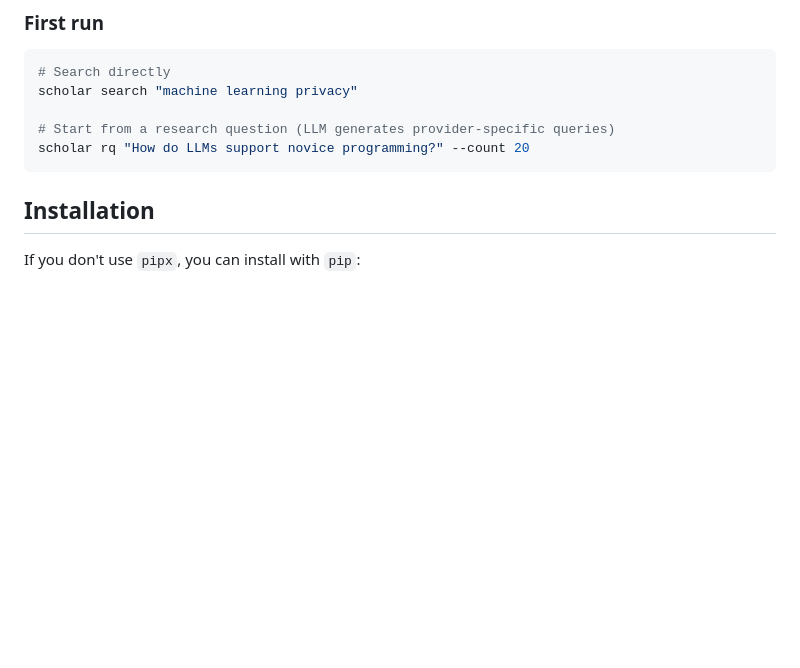
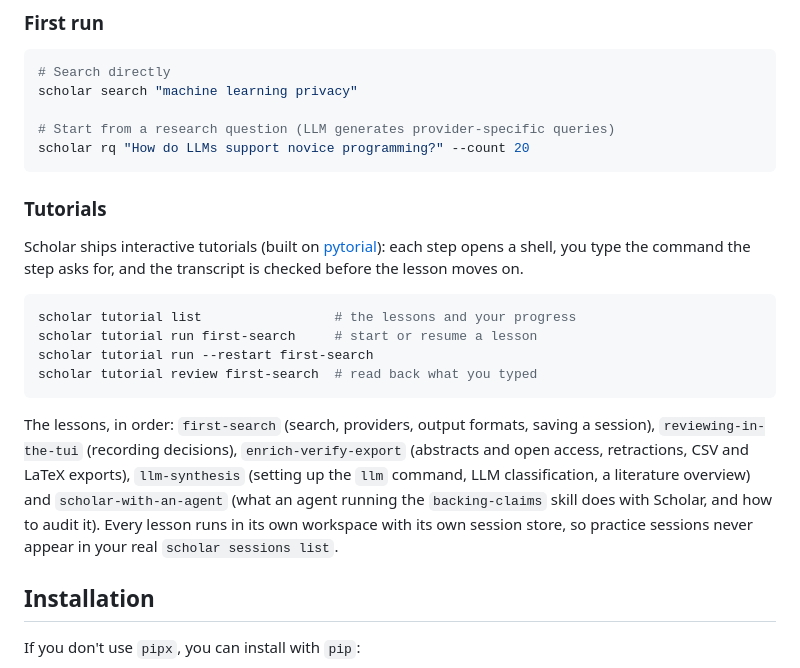
Before and after one commit to dbosk/scholar, a Markdown page: README.md, the part around the change. Drawn GitHub-style; blank space fills up the shorter version.

Commit message:
Document the tutorial subcommand
Co-Authored-By: Claude Fable 5.1 <noreply@anthropic.com>
Claude-Session: https://claude.ai/code/session_01NXUhpAs55duGNegXcw1CSx

````diff
--- a/README.md
+++ b/README.md
@@ -186,6 +186,30 @@ scholar search "machine learning privacy"
 # Start from a research question (LLM generates provider-specific queries)
 scholar rq "How do LLMs support novice programming?" --count 20
 ```
+
+### Tutorials
+
+Scholar ships interactive tutorials (built on
+[pytorial](https://github.com/dbosk/pytorial)): each step opens a shell,
+you type the command the step asks for, and the transcript is checked
+before the lesson moves on.
+
+```bash
+scholar tutorial list                 # the lessons and your progress
+scholar tutorial run first-search     # start or resume a lesson
+scholar tutorial run --restart first-search
+scholar tutorial review first-search  # read back what you typed
+```
+
+The lessons, in order: `first-search` (search, providers, output formats,
+saving a session), `reviewing-in-the-tui` (recording decisions),
+`enrich-verify-export` (abstracts and open access, retractions, CSV and
+LaTeX exports), `llm-synthesis` (setting up the `llm` command, LLM
+classification, a literature overview) and `scholar-with-an-agent` (what
+an agent running the `backing-claims` skill does with Scholar, and how to
+audit it). Every lesson runs in its own workspace with its own session
+store, so practice sessions never appear in your real `scholar sessions
+list`.
 
 ## Installation
 
````
Also changed, not shown: AGENTS.md (+40 -0 lines).
